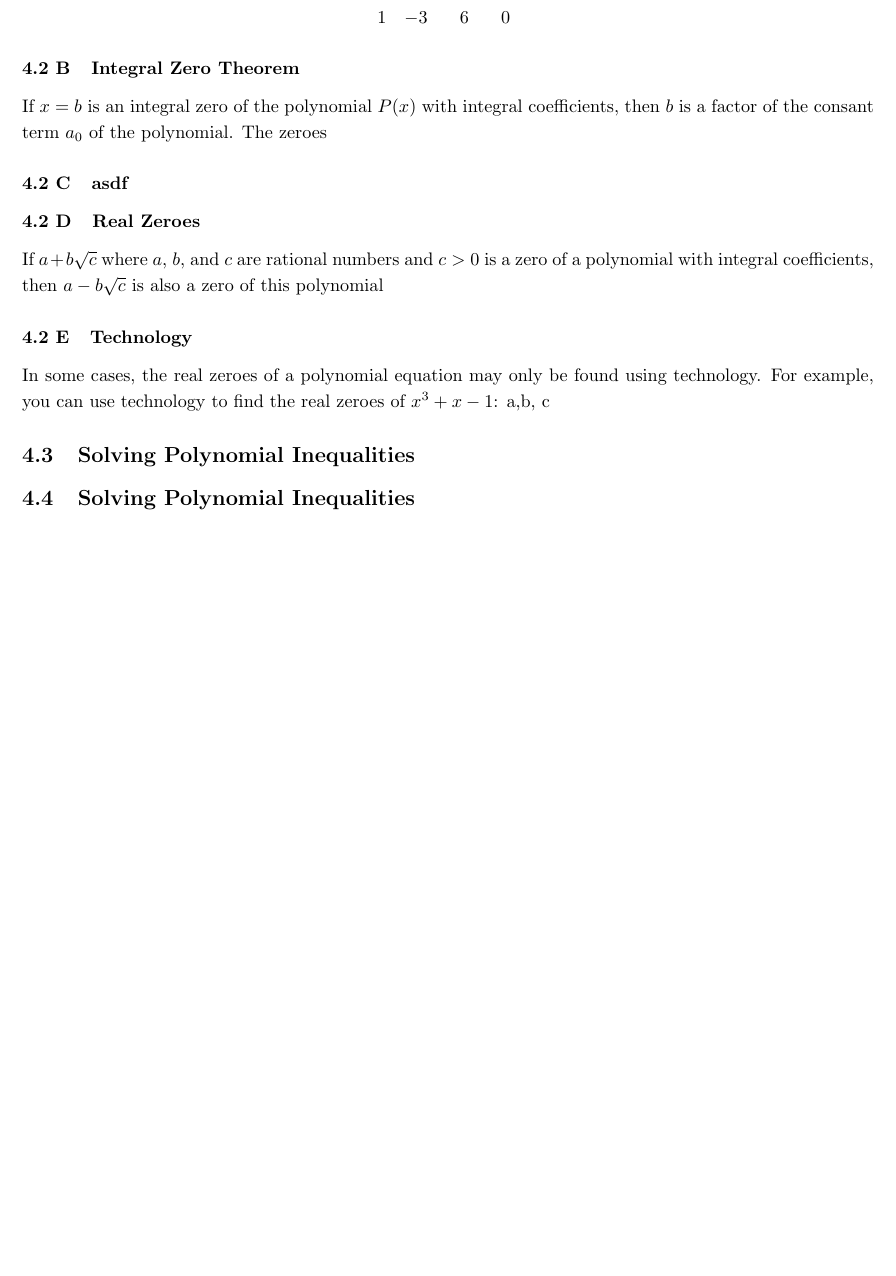
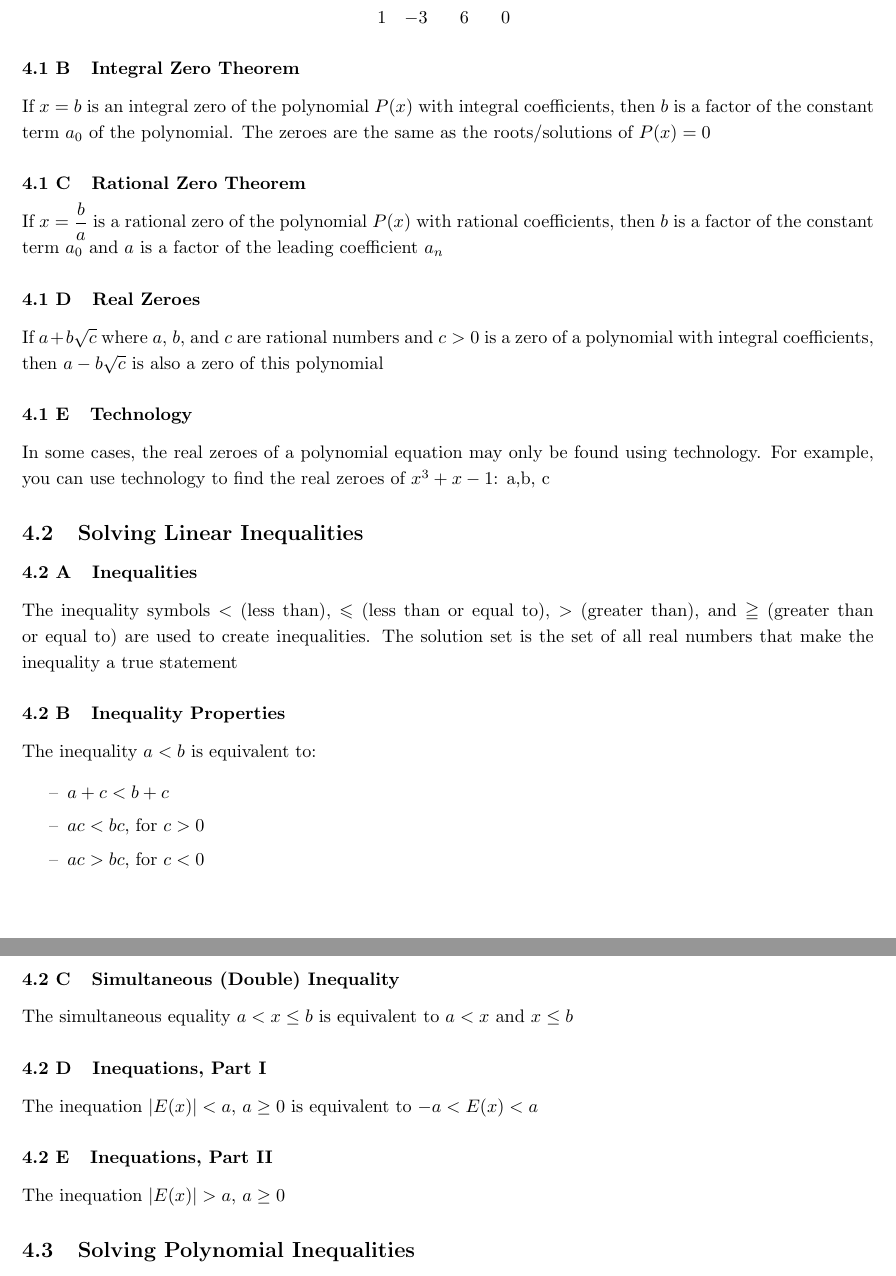
Before and after one commit to Jeffmagma/advanced-function-notes, a LaTeX document (Advanced Functions Notes.tex): part of page 23 of 41 before the commit and two parts of pages 23 and 24 of 42 after it, the two joined at a grey line, cut so that both start at the same text, the shorter picture padded with empty space. Compiled offline with pdfLaTeX.

Commit message:
oops i committed the wrong thing

```diff
--- a/Advanced Functions Notes.tex
+++ b/Advanced Functions Notes.tex
@@ -656,13 +656,29 @@
 		\end{array}
 	\end{flalign*}
 	\subsubsection{Integral Zero Theorem}
-	If $x=b$ is an integral zero of the polynomial $P(x)$ with integral coefficients, then $b$ is a factor of the consant term $a_0$ of the polynomial. The zeroes
-	\subsubsection{asdf}
+	If $x=b$ is an integral zero of the polynomial $P(x)$ with integral coefficients, then $b$ is a factor of the constant term $a_0$ of the polynomial. The zeroes are the same as the roots/solutions of $P(x)=0$
+	\subsubsection{Rational Zero Theorem}
+	If $x=\dfrac{b}{a}$ is a rational zero of the polynomial $P(x)$ with rational coefficients, then $b$ is a factor of the constant term $a_0$ and $a$ is a factor of the leading coefficient $a_n$
 	\subsubsection{Real Zeroes}
 	If $a+b\sqrt{c}$ where $a$, $b$, and $c$ are rational numbers and $c>0$ is a zero of a polynomial with integral coefficients, then $a-b\sqrt{c}$ is also a zero of this polynomial
 	\subsubsection{Technology}
 	In some cases, the real zeroes of a polynomial equation may only be found using technology. For example, you can use technology to find the real zeroes of $x^3+x-1$: a,b, c
-	\subsection{Solving Polynomial Inequalities}
+	\subsection{Solving Linear Inequalities}
+	\subsubsection{Inequalities}
+	The inequality symbols $<$ (less than), $\leqslant$ (less than or equal to), $>$ (greater than), and $\geqq$ (greater than or equal to) are used to create inequalities. The solution set is the set of all real numbers that make the inequality a true statement
+	\subsubsection{Inequality Properties}
+	The inequality $a<b$ is equivalent to:
+	\begin{itemize}
+		\item $a+c<b+c$
+		\item $ac<bc$, for $c>0$
+		\item $ac>bc$, for $c<0$
+	\end{itemize}
+	\subsubsection{Simultaneous (Double) Inequality}
+	The simultaneous equality $a<x\le b$ is equivalent to $a<x$ and $x\le b$
+	\subsubsection{Inequations, Part I}
+	The inequation $|E(x)|<a\text{, }a\ge0$ is equivalent to $-a<E(x)<a$
+	\subsubsection{Inequations, Part II}
+	The inequation $|E(x)|>a\text{, }a\ge0$
 	\subsection{Solving Polynomial Inequalities}
 	\subsubsection{Sign Chart Method}
 	To solve $x(x-1)\leq0$
```
Also changed, not shown: Advanced Functions Notes.tex (2 more changed lines).
